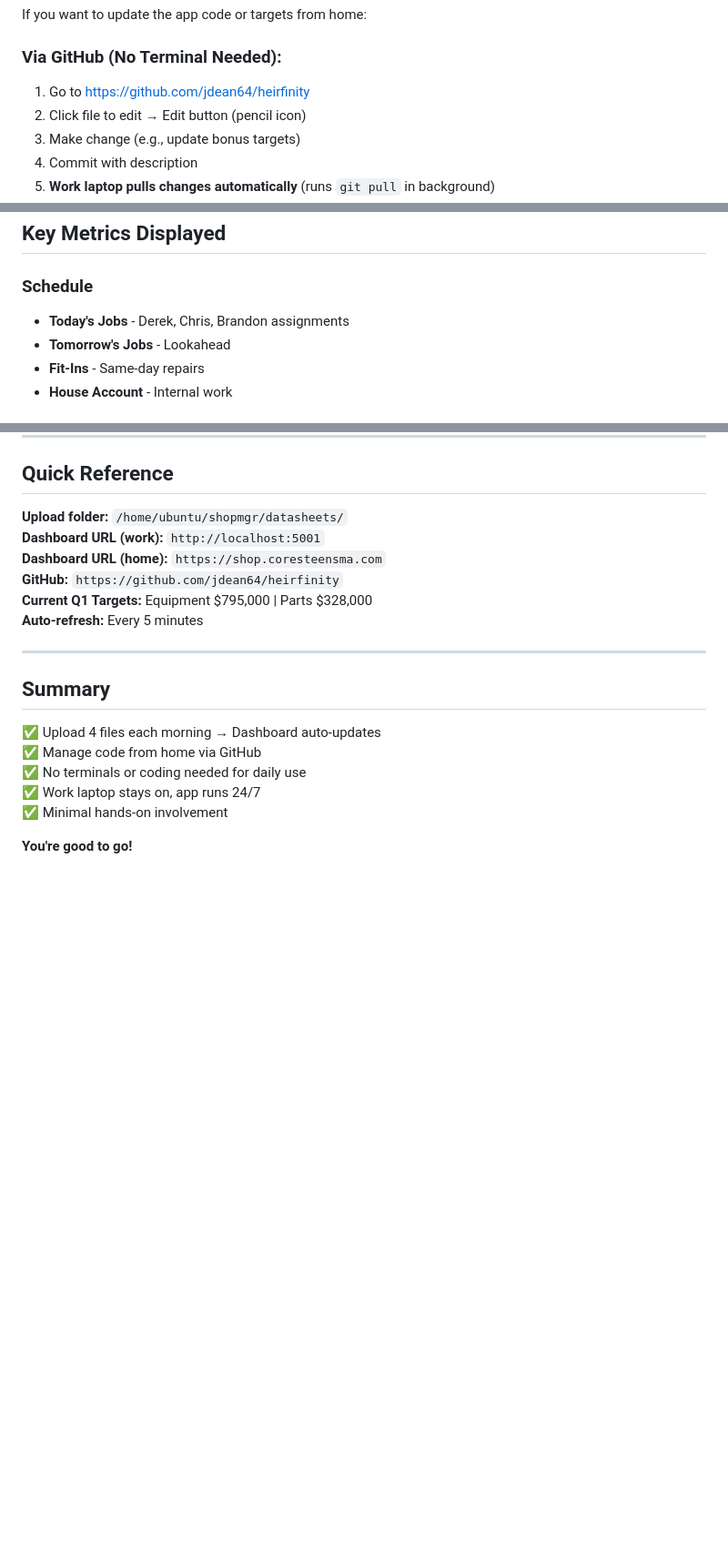
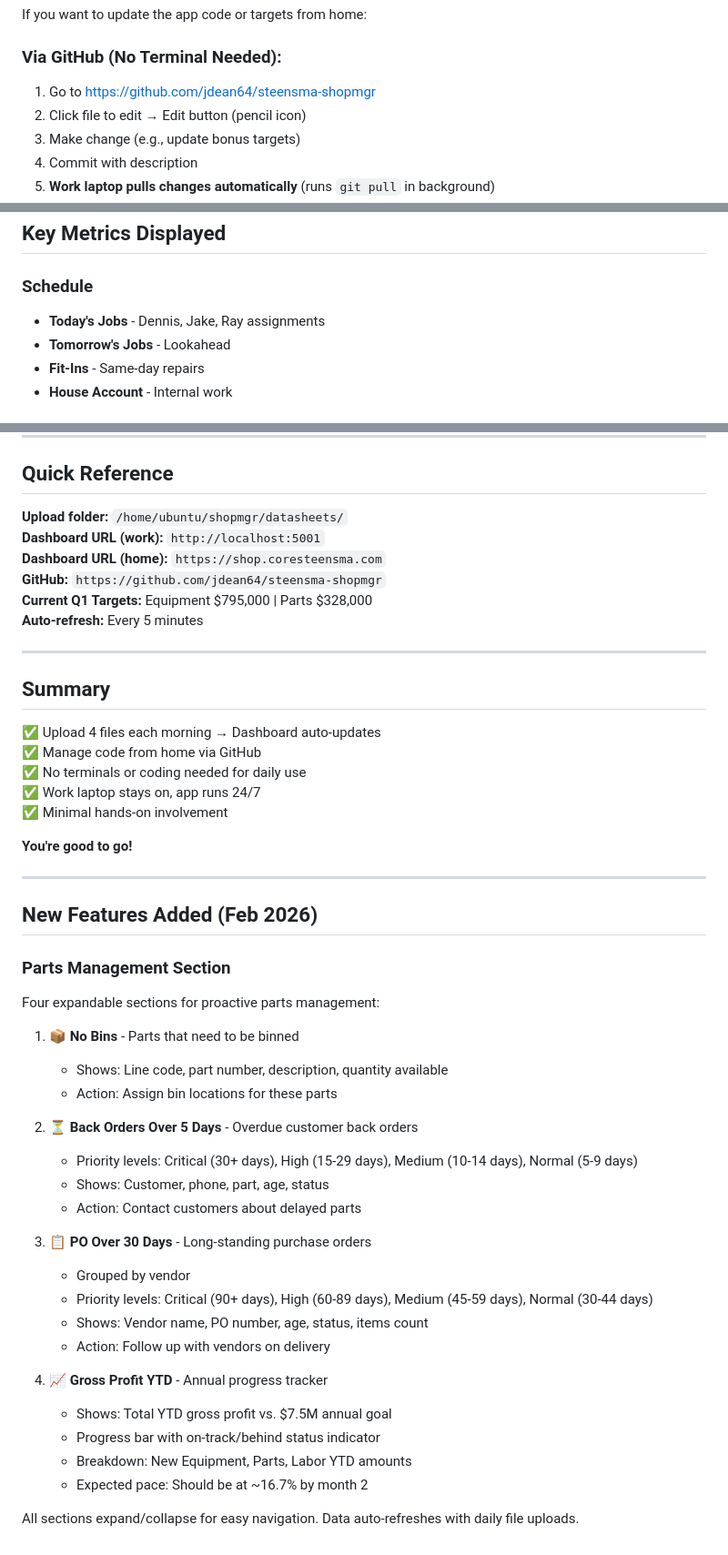
Before and after one commit to jdean64/steensma-shopmgr, a Markdown page: TURNOVER_SHEET.md, 3 parts joined by grey strips. Shown at 91% size. Rendered like a GitHub page; blank space fills up the shorter version.

```diff
--- a/TURNOVER_SHEET.md
+++ b/TURNOVER_SHEET.md
@@ -47,7 +47,7 @@ The app runs continuously on the work laptop. Each time you upload new files:
 If you want to update the app code or targets from home:
 
 ### Via GitHub (No Terminal Needed):
-1. Go to https://github.com/jdean64/heirfinity
+1. Go to https://github.com/jdean64/steensma-shopmgr
 2. Click file to edit → Edit button (pencil icon)
 3. Make change (e.g., update bonus targets)
 4. Commit with description
@@ -76,7 +76,7 @@ git pull origin main
 ## Key Metrics Displayed
 
 ### Schedule
-- **Today's Jobs** - Derek, Chris, Brandon assignments
+- **Today's Jobs** - Dennis, Jake, Ray assignments
 - **Tomorrow's Jobs** - Lookahead
 - **Fit-Ins** - Same-day repairs
 - **House Account** - Internal work
@@ -185,7 +185,7 @@ To access work laptop from home:
 **Upload folder:** `/home/ubuntu/shopmgr/datasheets/`
 **Dashboard URL (work):** `http://localhost:5001`
 **Dashboard URL (home):** `https://shop.coresteensma.com`
-**GitHub:** `https://github.com/jdean64/heirfinity`
+**GitHub:** `https://github.com/jdean64/steensma-shopmgr`
 **Current Q1 Targets:** Equipment $795,000 | Parts $328,000
 **Auto-refresh:** Every 5 minutes
 
@@ -200,3 +200,33 @@ To access work laptop from home:
 ✅ Minimal hands-on involvement
 
 **You're good to go!**
+
+---
+
+## New Features Added (Feb 2026)
+
+### Parts Management Section
+Four expandable sections for proactive parts management:
+
+1. **📦 No Bins** - Parts that need to be binned
+   - Shows: Line code, part number, description, quantity available
+   - Action: Assign bin locations for these parts
+
+2. **⏳ Back Orders Over 5 Days** - Overdue customer back orders
+   - Priority levels: Critical (30+ days), High (15-29 days), Medium (10-14 days), Normal (5-9 days)
+   - Shows: Customer, phone, part, age, status
+   - Action: Contact customers about delayed parts
+
+3. **📋 PO Over 30 Days** - Long-standing purchase orders
+   - Grouped by vendor
+   - Priority levels: Critical (90+ days), High (60-89 days), Medium (45-59 days), Normal (30-44 days)
+   - Shows: Vendor name, PO number, age, status, items count
+   - Action: Follow up with vendors on delivery
+
+4. **📈 Gross Profit YTD** - Annual progress tracker
+   - Shows: Total YTD gross profit vs. $7.5M annual goal
+   - Progress bar with on-track/behind status indicator
+   - Breakdown: New Equipment, Parts, Labor YTD amounts
+   - Expected pace: Should be at ~16.7% by month 2
+
+All sections expand/collapse for easy navigation. Data auto-refreshes with daily file uploads.
```
Also changed, not shown: other parts of TURNOVER_SHEET.md (+1 -1 lines), README.md (+44 -0 lines).
